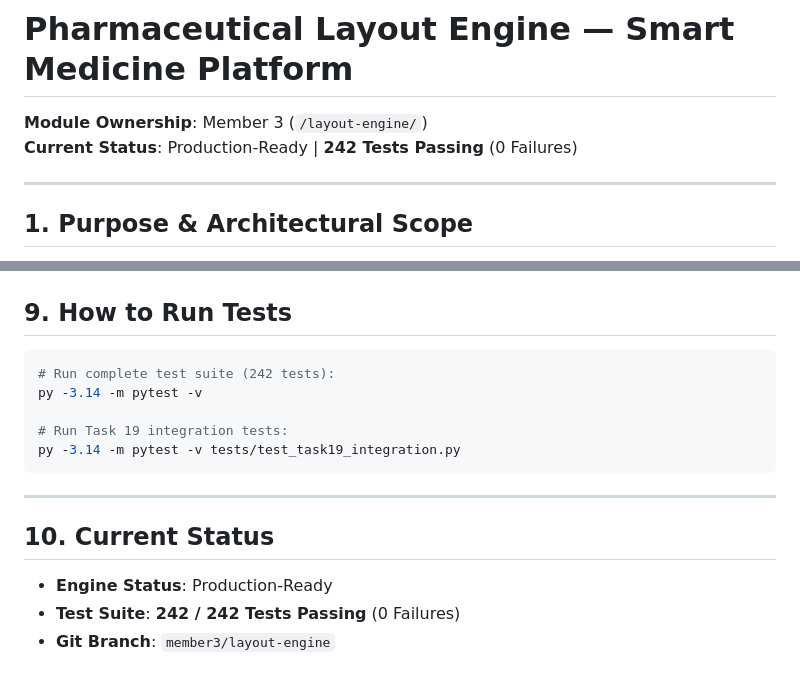
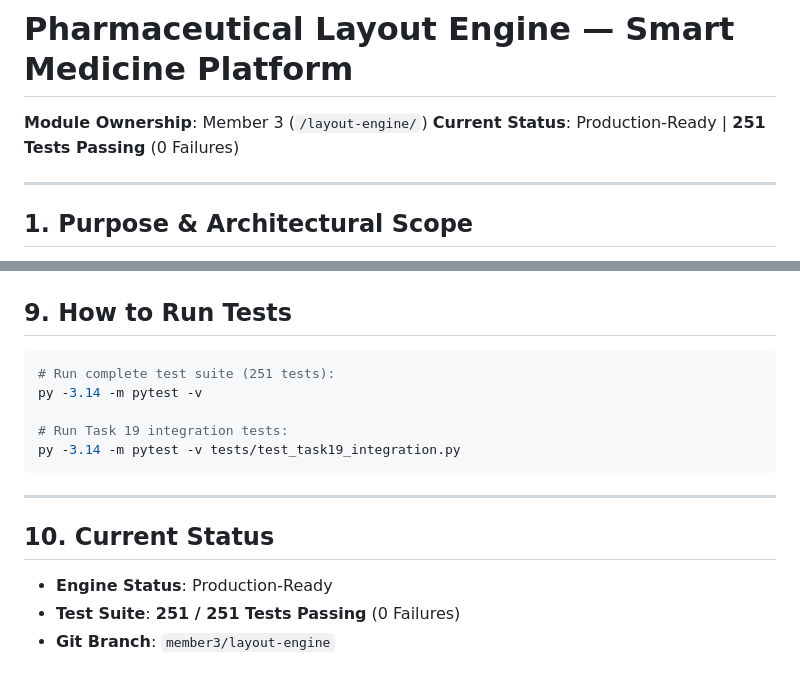
Before and after one commit to Avishkar04-IND/zero_latency, a Markdown page: layout-engine/README.md, 2 parts joined by grey strips. Rendered like a GitHub page.

Commit message:
docs(layout-engine): update test count

````diff
--- a/layout-engine/README.md
+++ b/layout-engine/README.md
@@ -1,7 +1,7 @@
 # Pharmaceutical Layout Engine — Smart Medicine Platform
 
 **Module Ownership**: Member 3 (`/layout-engine/`)
-**Current Status**: Production-Ready | **242 Tests Passing** (0 Failures)
+**Current Status**: Production-Ready | **251 Tests Passing** (0 Failures)
 
 ---
 
@@ -151,7 +151,7 @@ Interactive OpenAPI documentation is available at `http://localhost:8001/docs`.
 ## 9. How to Run Tests
 
 ```bash
-# Run complete test suite (242 tests):
+# Run complete test suite (251 tests):
 py -3.14 -m pytest -v
 
 # Run Task 19 integration tests:
@@ -163,5 +163,5 @@ py -3.14 -m pytest -v tests/test_task19_integration.py
 ## 10. Current Status
 
 - **Engine Status**: Production-Ready
-- **Test Suite**: **242 / 242 Tests Passing** (0 Failures)
+- **Test Suite**: **251 / 251 Tests Passing** (0 Failures)
 - **Git Branch**: `member3/layout-engine`
````
